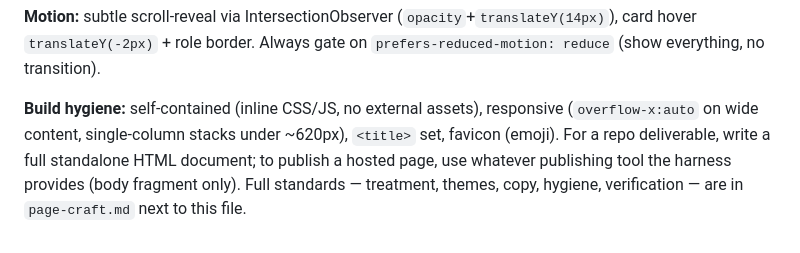
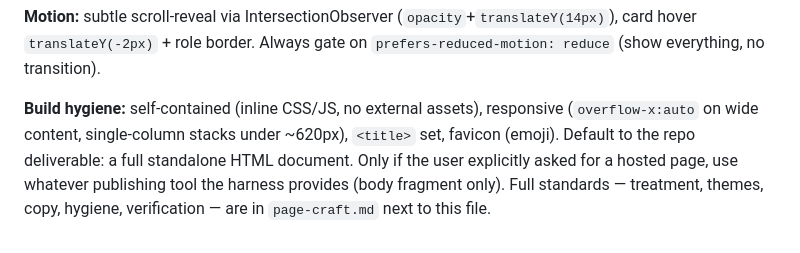
Before and after one commit to kBashar/myagentskills, a Markdown page: visual-docs/design-system.md, the part around the change. Drawn GitHub-style.

```diff
--- a/visual-docs/design-system.md
+++ b/visual-docs/design-system.md
@@ -24,4 +24,4 @@ The approved design system for documentation-visualization HTML (analysis/explan
 
 **Motion:** subtle scroll-reveal via IntersectionObserver (`opacity`+`translateY(14px)`), card hover `translateY(-2px)` + role border. Always gate on `prefers-reduced-motion: reduce` (show everything, no transition).
 
-**Build hygiene:** self-contained (inline CSS/JS, no external assets), responsive (`overflow-x:auto` on wide content, single-column stacks under ~620px), `<title>` set, favicon (emoji). For a repo deliverable, write a full standalone HTML document; to publish a hosted page, use whatever publishing tool the harness provides (body fragment only). Full standards — treatment, themes, copy, hygiene, verification — are in `page-craft.md` next to this file.
+**Build hygiene:** self-contained (inline CSS/JS, no external assets), responsive (`overflow-x:auto` on wide content, single-column stacks under ~620px), `<title>` set, favicon (emoji). Default to the repo deliverable: a full standalone HTML document. Only if the user explicitly asked for a hosted page, use whatever publishing tool the harness provides (body fragment only). Full standards — treatment, themes, copy, hygiene, verification — are in `page-craft.md` next to this file.
```
Also changed, not shown: visual-docs/SKILL.md (+3 -2 lines).
